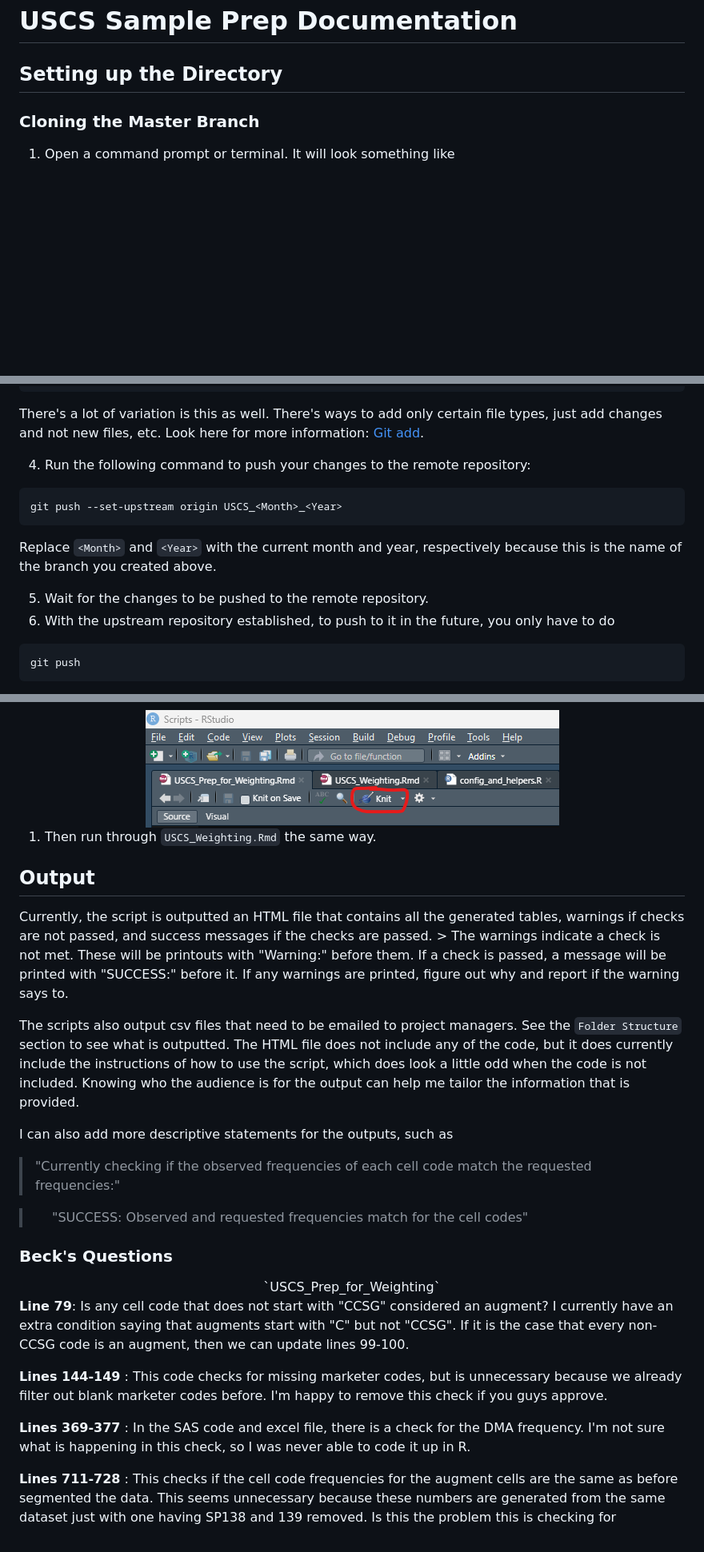
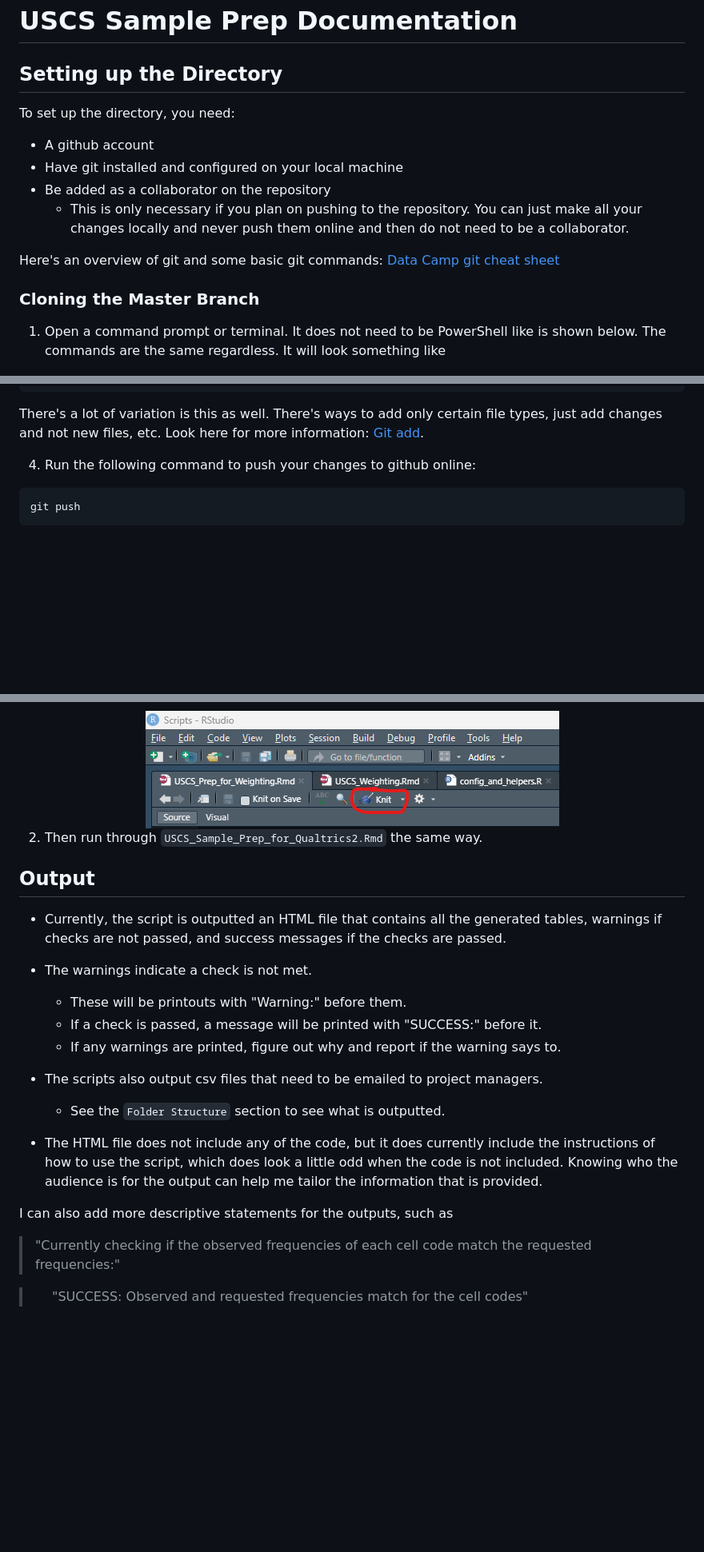
Before and after one commit to naxionthinking/USCS-Sample-Prep, a Markdown page: ReadMe.md, 3 parts joined by grey strips. Shown: that part at 80% size. Drawn GitHub-style; blank space fills up the shorter version.

````diff
--- a/ReadMe.md
+++ b/ReadMe.md
@@ -1,9 +1,17 @@
 # USCS Sample Prep Documentation
 
 ## Setting up the Directory
+
+To set up the directory, you need:
+ - A github account
+ - Have git installed and configured on your local machine
+ - Be added as a collaborator on the repository
+   - This is only necessary if you plan on pushing to the repository. You can just make all your changes locally and never push them online and then do not need to be a collaborator.
+
+Here's an overview of git and some basic git commands: [Data Camp git cheat sheet](https://res.cloudinary.com/dyd911kmh/image/upload/v1656573882/Marketing/Blog/git_cheat_sheet.pdf)
 ### Cloning the Master Branch
 
-1.  Open a command prompt or terminal. It will look something like
+1.  Open a command prompt or terminal. It does not need to be PowerShell like is shown below. The commands are the same regardless. It will look something like
 
     <center><img src="./Readme_Icons/Command_Prompt.png"/></center>
 
@@ -67,16 +85,7 @@ git add file1 file2 file3
 There's a lot of variation is this as well. There's ways to add only certain file types, just add changes and not new files, etc. Look here for more information: [Git add](https://github.com/git-guides/git-add).
 
 
-4.  Run the following command to push your changes to the remote repository:
-
-```
-git push --set-upstream origin USCS_<Month>_<Year>
-```
-
-Replace `<Month>` and `<Year>` with the current month and year, respectively because this is the name of the branch you created above.
-
-5.  Wait for the changes to be pushed to the remote repository.
-6. With the upstream repository established, to push to it in the future, you only have to do
+4.  Run the following command to push your changes to github online:
 
 ```
 git push
@@ -234,28 +247,22 @@ Find these by clicking on the tab right above the Console that probably says \#
 
 <center><img src="./Readme_Icons/Knit.png"/></center>
 
-1.  Then run through `USCS_Weighting.Rmd` the same way.
+2.  Then run through `USCS_Sample_Prep_for_Qualtrics2.Rmd` the same way.
 
 ## Output
 
-Currently, the script is outputted an HTML file that contains all the generated tables, warnings if checks are not passed, and success messages if the checks are passed. \> The warnings indicate a check is not met. These will be printouts with "Warning:" before them. If a check is passed, a message will be printed with "SUCCESS:" before it. If any warnings are printed, figure out why and report if the warning says to.
+- Currently, the script is outputted an HTML file that contains all the generated tables, warnings if checks are not passed, and success messages if the checks are passed.
+ - The warnings indicate a check is not met.
+   - These will be printouts with "Warning:" before them.
+   - If a check is passed, a message will be printed with "SUCCESS:" before it.
+   - If any warnings are printed, figure out why and report if the warning says to.
 
-The scripts also output csv files that need to be emailed to project managers. See the `Folder Structure` section to see what is outputted. The HTML file does not include any of the code, but it does currently include the instructions of how to use the script, which does look a little odd when the code is not included. Knowing who the audience is for the output can help me tailor the information that is provided.
+- The scripts also output csv files that need to be emailed to project managers.
+  - See the `Folder Structure` section to see what is outputted.
+- The HTML file does not include any of the code, but it does currently include the instructions of how to use the script, which does look a little odd when the code is not included. Knowing who the audience is for the output can help me tailor the information that is provided.
 
 I can also add more descriptive statements for the outputs, such as
 
 > "Currently checking if the observed frequencies of each cell code match the requested frequencies:"
 
 >   "SUCCESS: Observed and requested frequencies match for the cell codes"
-
-### **Beck's Questions**
-
-<center>`USCS_Prep_for_Weighting`</center>
-
-**Line 79**: Is any cell code that does not start with "CCSG" considered an augment? I currently have an extra condition saying that augments start with "C" but not "CCSG". If it is the case that every non-CCSG code is an augment, then we can update lines 99-100.
-
-**Lines 144-149** : This code checks for missing marketer codes, but is unnecessary because we already filter out blank marketer codes before. I'm happy to remove this check if you guys approve.
-
-**Lines 369-377** : In the SAS code and excel file, there is a check for the DMA frequency. I'm not sure what is happening in this check, so I was never able to code it up in R.
-
-**Lines 711-728** : This checks if the cell code frequencies for the augment cells are the same as before segmented the data. This seems unnecessary because these numbers are generated from the same dataset just with one having SP138 and 139 removed. Is this the problem this is checking for
````
Also changed, not shown: other parts of ReadMe.md (+47 -33 lines), Readme_Icons/Chunk Selection.png, Readme_Icons/Config_What_To_Edit.png, 4 other files.
